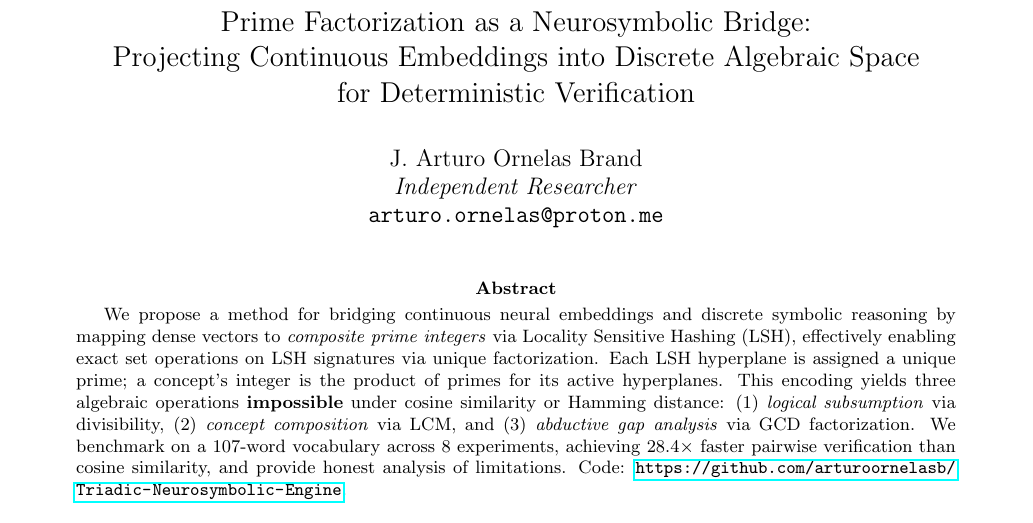
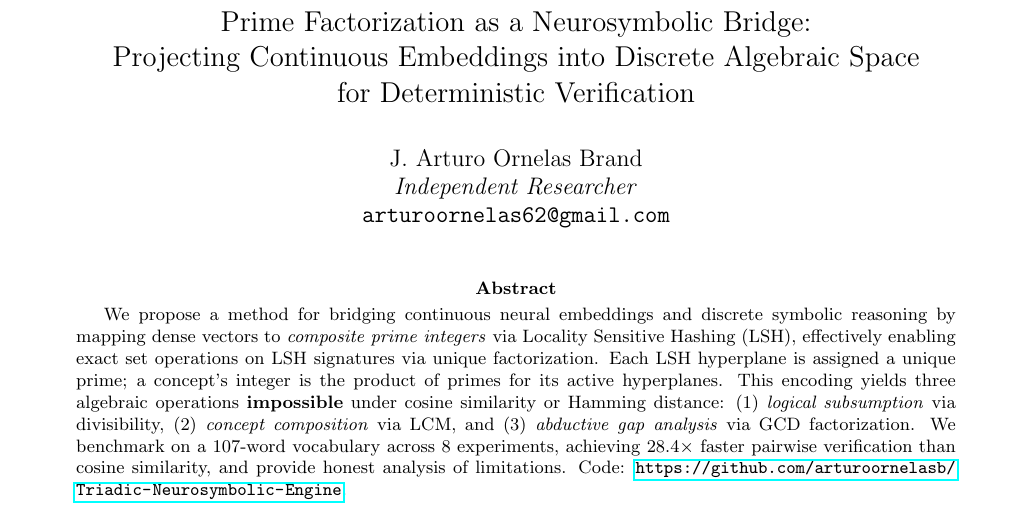
Before and after one commit to arturoornelasb/Triadic-Neurosymbolic-Engine, a LaTeX paper (paper/src/main.tex): part of page 1 of 9, cut so that both start at the same text. Compiled offline with pdfLaTeX.

Commit message:
paper: set author email to arturoornelas62@gmail.com

```diff
--- a/paper/src/main.tex
+++ b/paper/src/main.tex
@@ -32,7 +32,7 @@
 \title{\Large Prime Factorization as a Neurosymbolic Bridge:\\ Projecting Continuous Embeddings into Discrete Algebraic Space\\ for Deterministic Verification}
 
 % TODO: Replace with your real email before arXiv submission
-\author{J. Arturo Ornelas Brand \\ \textit{Independent Researcher} \\ \texttt{arturo.ornelas@proton.me}}
+\author{J. Arturo Ornelas Brand \\ \textit{Independent Researcher} \\ \texttt{arturoornelas62@gmail.com}}
 \date{}
 
 \maketitle
```
